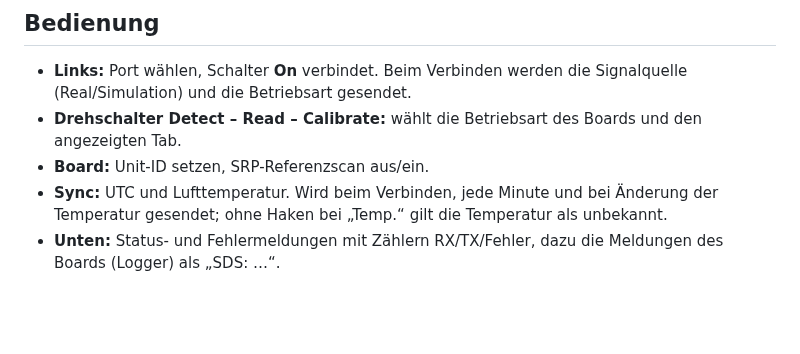
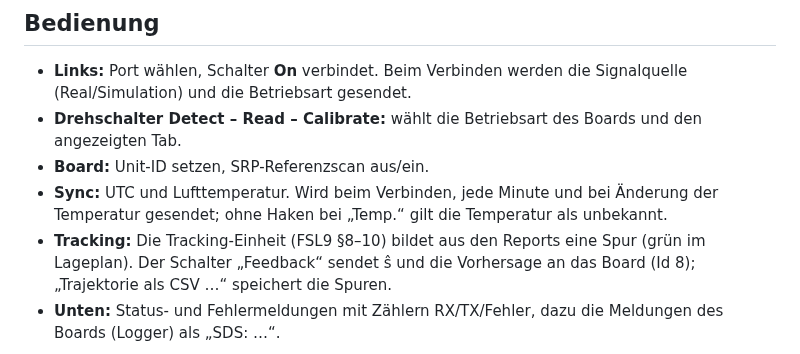
Before and after one commit to drstefanhilger-commits/PC_Monitor, a Markdown page: README.md, the part around the change. GitHub-like rendering; blank space fills up the shorter version.

```diff
--- a/README.md
+++ b/README.md
@@ -19,6 +19,7 @@ python -m app.main
 - **Drehschalter Detect – Read – Calibrate:** wählt die Betriebsart des Boards und den angezeigten Tab.
 - **Board:** Unit-ID setzen, SRP-Referenzscan aus/ein.
 - **Sync:** UTC und Lufttemperatur. Wird beim Verbinden, jede Minute und bei Änderung der Temperatur gesendet; ohne Haken bei „Temp.“ gilt die Temperatur als unbekannt.
+- **Tracking:** Die Tracking-Einheit (FSL9 §8–10) bildet aus den Reports eine Spur (grün im Lageplan). Der Schalter „Feedback“ sendet ŝ und die Vorhersage an das Board (Id 8); „Trajektorie als CSV …“ speichert die Spuren.
 - **Unten:** Status- und Fehlermeldungen mit Zählern RX/TX/Fehler, dazu die Meldungen des Boards (Logger) als „SDS: …“.
 
 ![GUI](docs/gui_detect.png)
```
Also changed, not shown: docs/Analyse_ToDo.md (+35 -1 lines), docs/Traceability_FSL9_PC.md (+15 -16 lines), docs/gui_tracking.png (added), 11 other files.
